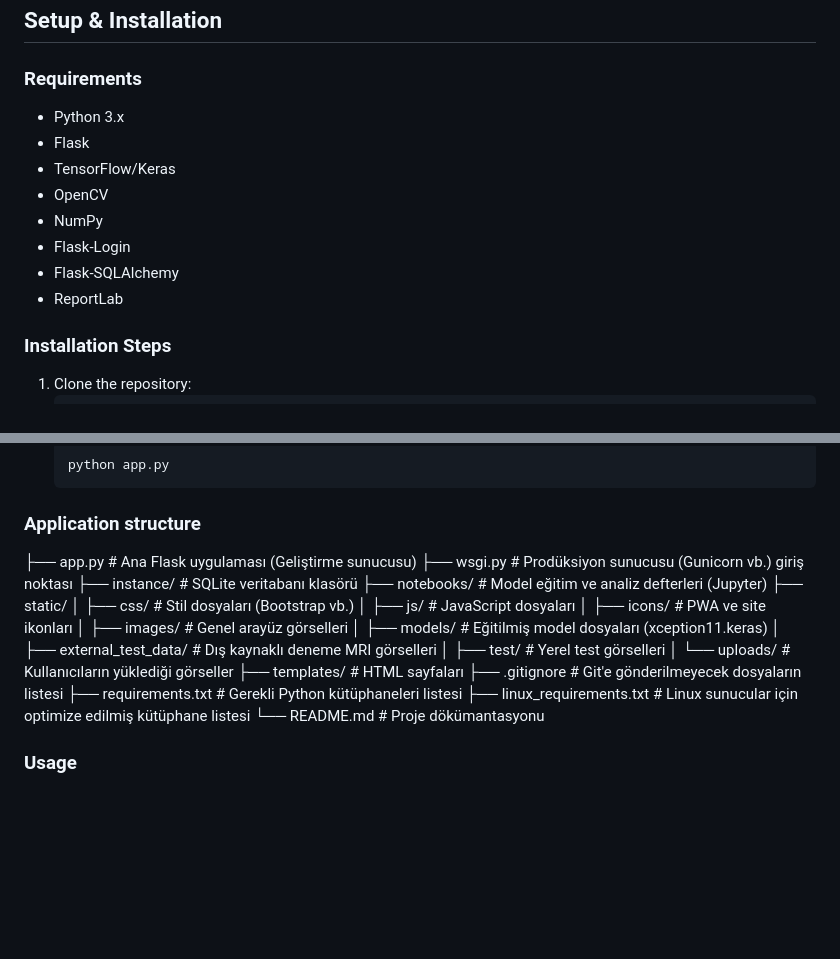
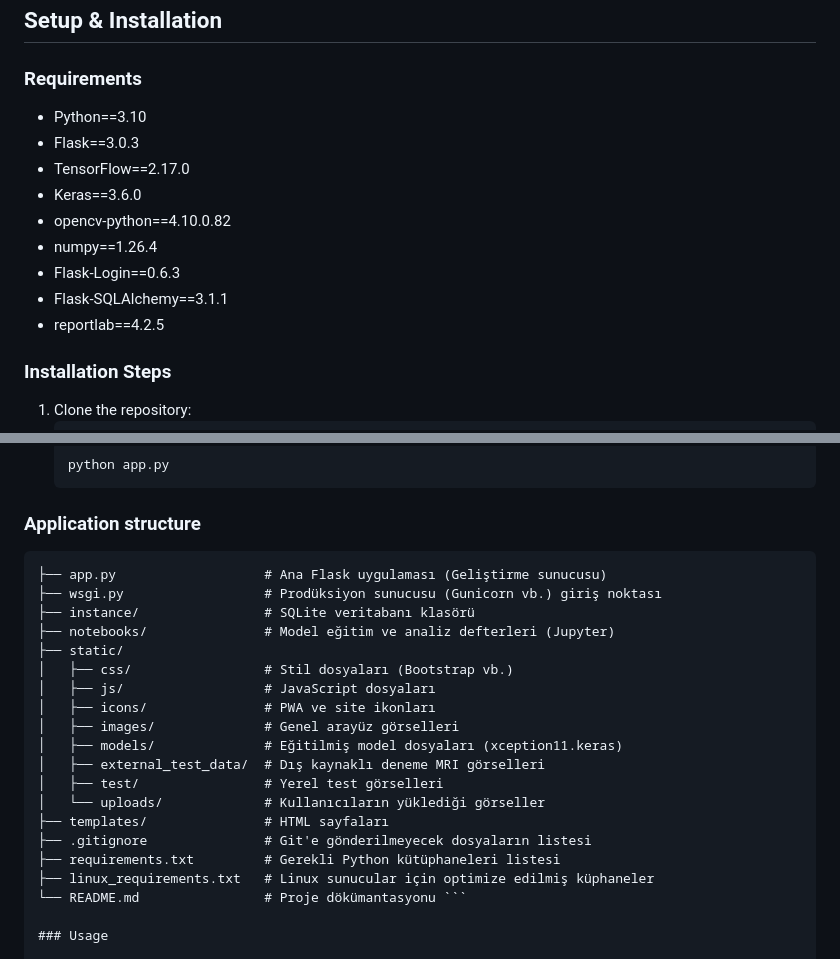
Before and after one commit to ozgesyvs/brain-tumor-flask-app, a Markdown page: README.md, 2 parts joined by grey strips. Rendered like a GitHub page; blank space fills up the shorter version.

Commit message:
README structure fixed

````diff
--- a/README.md
+++ b/README.md
@@ -23,14 +23,15 @@ This is a web-based application built using Flask and TensorFlow for detecting b
 
 ### Requirements
 
-- Python 3.x
-- Flask
-- TensorFlow/Keras
-- OpenCV
-- NumPy
-- Flask-Login
-- Flask-SQLAlchemy
-- ReportLab
+- Python==3.10
+- Flask==3.0.3
+- TensorFlow==2.17.0
+- Keras==3.6.0
+- opencv-python==4.10.0.82
+- numpy==1.26.4
+- Flask-Login==0.6.3
+- Flask-SQLAlchemy==3.1.1
+- reportlab==4.2.5
 
 ### Installation Steps
 
@@ -61,7 +62,7 @@ This is a web-based application built using Flask and TensorFlow for detecting b
     ```
 
 ### Application structure
-
+```text
 ├── app.py                   # Ana Flask uygulaması (Geliştirme sunucusu)
 ├── wsgi.py                  # Prodüksiyon sunucusu (Gunicorn vb.) giriş noktası
 ├── instance/                # SQLite veritabanı klasörü
@@ -78,8 +79,8 @@ This is a web-based application built using Flask and TensorFlow for detecting b
 ├── templates/               # HTML sayfaları
 ├── .gitignore               # Git'e gönderilmeyecek dosyaların listesi
 ├── requirements.txt         # Gerekli Python kütüphaneleri listesi
-├── linux_requirements.txt   # Linux sunucular için optimize edilmiş kütüphane listesi
-└── README.md                # Proje dökümantasyonu
+├── linux_requirements.txt   # Linux sunucular için optimize edilmiş küphaneler
+└── README.md                # Proje dökümantasyonu ```
 
 ### Usage
 
````
